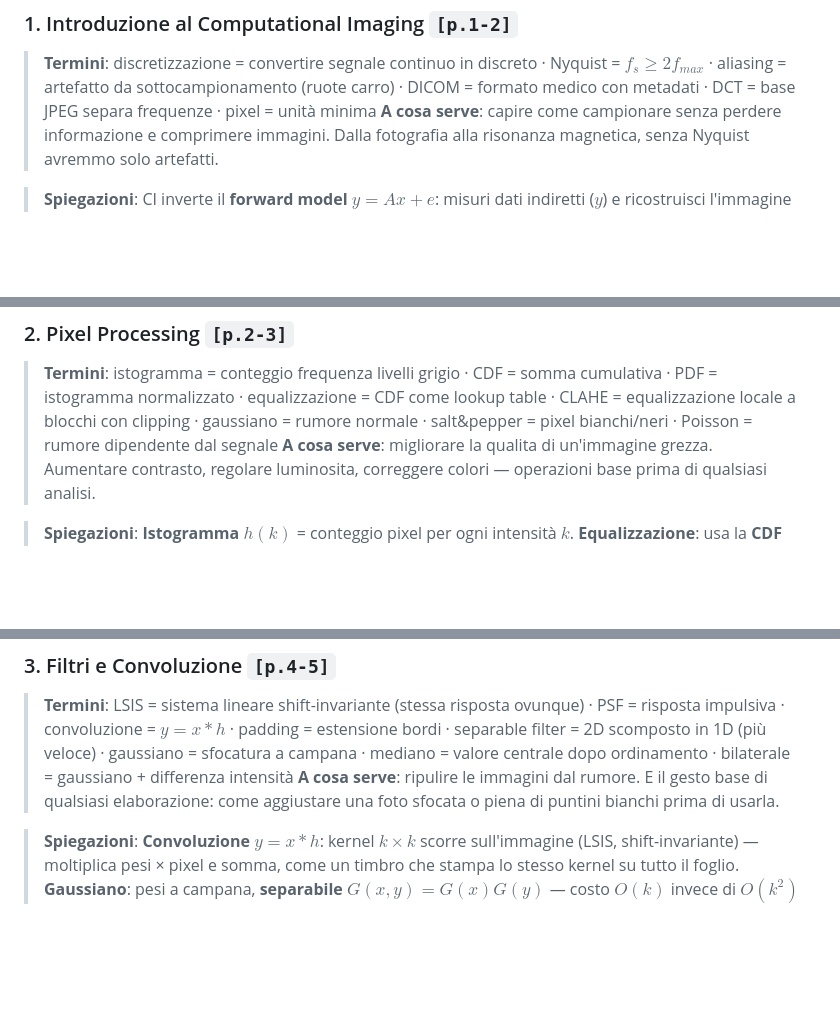
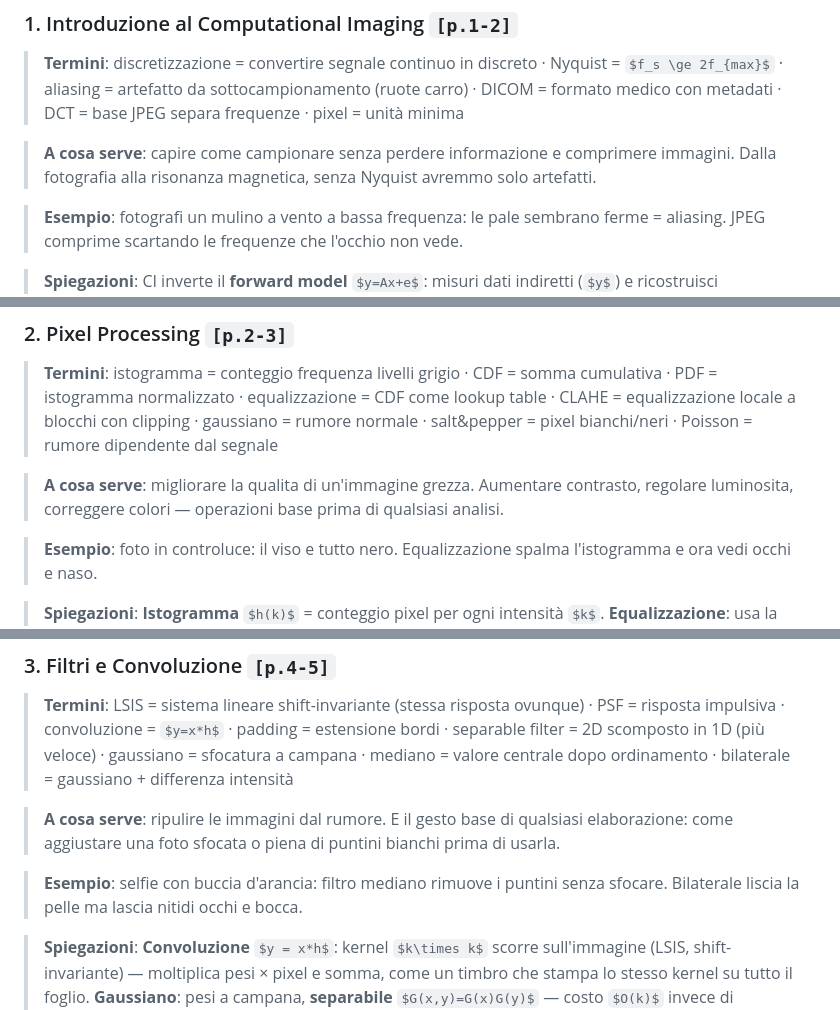
Before and after one commit to FrancescoCastaldi/ci-cervical-lbc, a Markdown page: Computational_Imaging_Studio.md, 3 parts joined by grey strips. Drawn GitHub-style; some formulas as TeX source; blank space fills up the shorter version.

```diff
--- a/Computational_Imaging_Studio.md
+++ b/Computational_Imaging_Studio.md
@@ -39,7 +39,10 @@
 ### 1. Introduzione al Computational Imaging `[p.1-2]`
 
 > **Termini**: discretizzazione = convertire segnale continuo in discreto · Nyquist = $f_s \ge 2f_{max}$ · aliasing = artefatto da sottocampionamento (ruote carro) · DICOM = formato medico con metadati · DCT = base JPEG separa frequenze · pixel = unità minima
+
 > **A cosa serve**: capire come campionare senza perdere informazione e comprimere immagini. Dalla fotografia alla risonanza magnetica, senza Nyquist avremmo solo artefatti.
+
+> **Esempio**: fotografi un mulino a vento a bassa frequenza: le pale sembrano ferme = aliasing. JPEG comprime scartando le frequenze che l'occhio non vede.
 
 > **Spiegazioni**: CI inverte il **forward model** $y=Ax+e$: misuri dati indiretti ($y$) e ricostruisci l'immagine ($x$) — come capire cosa c'è in una scatola chiusa dal rumore che fa scuotendola. **Nyquist**: $f_s \ge 2f_{max}$ — se campioni sotto questa frequenza, le alte frequenze si ripiegano su quelle basse (**aliasing**: ruote carro nei film). **JPEG**: DCT + quantizzazione — butta via le alte frequenze che l'occhio non percepisce (come descrivere «sabbia colorata» invece di ogni granello). **DICOM**: standard per imaging medico con metadati.
 
@@ -81,7 +84,10 @@ import imageio      # versatile, supporta DICOM
 ### 2. Pixel Processing `[p.2-3]`
 
 > **Termini**: istogramma = conteggio frequenza livelli grigio · CDF = somma cumulativa · PDF = istogramma normalizzato · equalizzazione = CDF come lookup table · CLAHE = equalizzazione locale a blocchi con clipping · gaussiano = rumore normale · salt&pepper = pixel bianchi/neri · Poisson = rumore dipendente dal segnale
+
 > **A cosa serve**: migliorare la qualita di un'immagine grezza. Aumentare contrasto, regolare luminosita, correggere colori — operazioni base prima di qualsiasi analisi.
+
+> **Esempio**: foto in controluce: il viso e tutto nero. Equalizzazione spalma l'istogramma e ora vedi occhi e naso.
 
 > **Spiegazioni**: **Istogramma** $h(k)$ = conteggio pixel per ogni intensità $k$. **Equalizzazione**: usa la **CDF** come lookup table per distribuire i livelli uniformemente su 0-255 — aumenta il contrasto globale (come alzare le ombre in Photoshop). **CLAHE**: versione locale a blocchi con **contrast clipping** (taglia i picchi dell'istogramma locale per non amplificare rumore nelle zone uniformi). **Rumore gaussiano** $\mathcal{N}(0,\sigma^2)$: grana fine, additivo (ISO alto). **Sale&pepe**: pixel impulsivi a 0 o 255. **Filtro mediano** (non lineare): ordina i pixel nella finestra, sceglie la mediana — rimuove sale&pepe SENZA sfocare perché non media ma seleziona il valore centrale.
 
@@ -127,7 +133,10 @@ Modelli principali:
 ### 3. Filtri e Convoluzione `[p.4-5]`
 
 > **Termini**: LSIS = sistema lineare shift-invariante (stessa risposta ovunque) · PSF = risposta impulsiva · convoluzione = $y=x*h$ · padding = estensione bordi · separable filter = 2D scomposto in 1D (più veloce) · gaussiano = sfocatura a campana · mediano = valore centrale dopo ordinamento · bilaterale = gaussiano + differenza intensità
+
 > **A cosa serve**: ripulire le immagini dal rumore. E il gesto base di qualsiasi elaborazione: come aggiustare una foto sfocata o piena di puntini bianchi prima di usarla.
+
+> **Esempio**: selfie con buccia d'arancia: filtro mediano rimuove i puntini senza sfocare. Bilaterale liscia la pelle ma lascia nitidi occhi e bocca.
 
 > **Spiegazioni**: **Convoluzione** $y = x*h$: kernel $k\times k$ scorre sull'immagine (LSIS, shift-invariante) — moltiplica pesi × pixel e somma, come un timbro che stampa lo stesso kernel su tutto il foglio. **Gaussiano**: pesi a campana, **separabile** $G(x,y)=G(x)G(y)$ — costo $O(k)$ invece di $O(k^2)$. **Mediano** (non lineare): ordina i pixel nella finestra, sceglie la mediana — rimuove sale&pepe preservando i bordi (perché non media). **Bilaterale**: $w = w_s\cdot w_r$ — peso **spaziale** (gaussiano sulla distanza) × peso di **range** (gaussiano sulla differenza d'intensità) — preserva i bordi perché non media pixel di colore diverso (come colorare dentro le linee).
 
```
Also changed, not shown: other parts of Computational_Imaging_Studio.md (+39 -0 lines).
